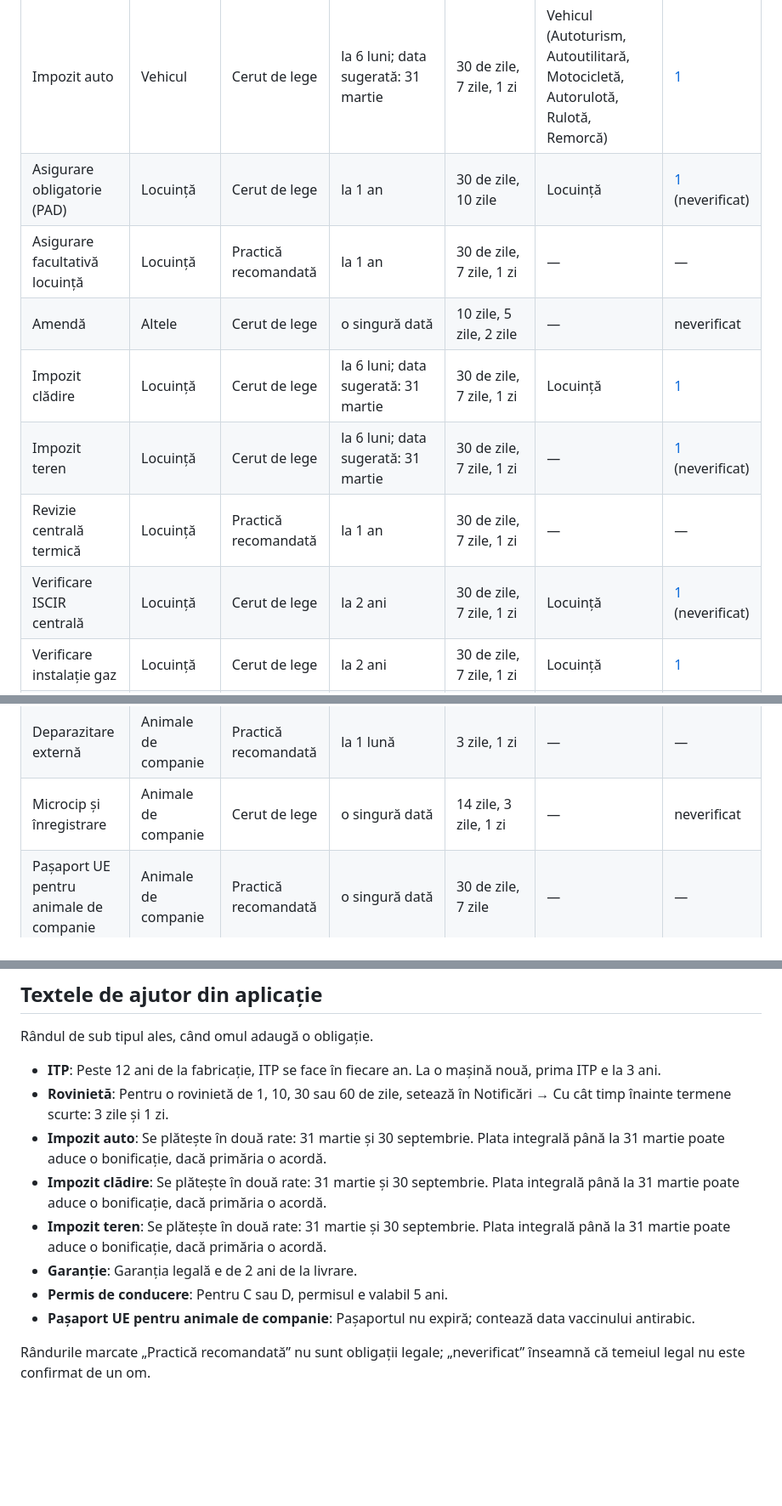
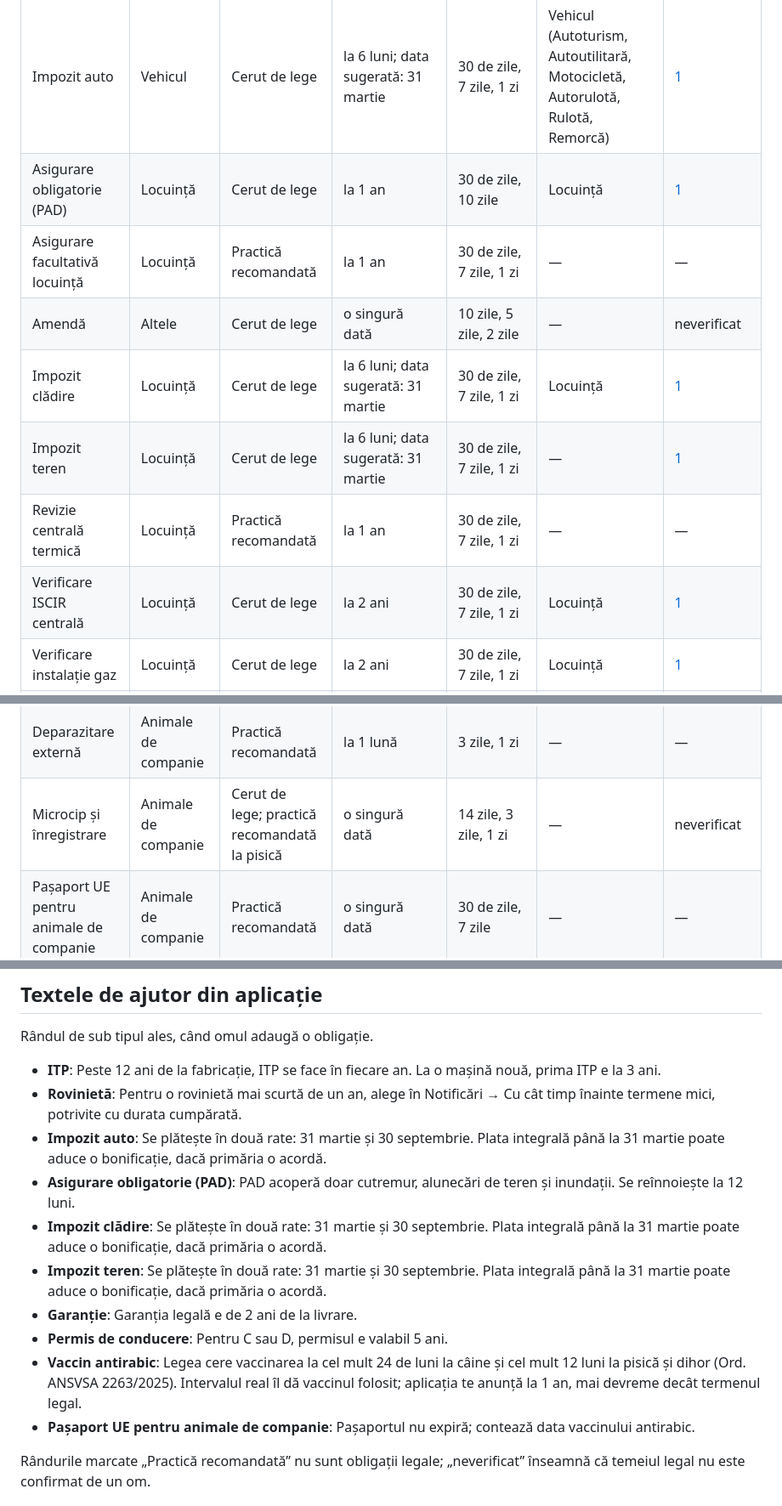
Before and after one commit to CretC/ciclio-site, a Markdown page: catalog.md, 3 parts joined by grey strips. Shown at 85% size. Rendered like a GitHub page; blank space fills up the shorter version.

Commit message:
P17b catalog review fixes: rabies, equine passport, microchip basis per variant, vignette and PAD help, confirmed sources
Co-Authored-By: Claude Sonnet 5.5 <noreply@anthropic.com>

```diff
--- a/catalog.md
+++ b/catalog.md
@@ -11,13 +11,13 @@ Generat din catalog; nu edita de mână. Informații orientative, nu consultanț
 | Revizie auto | Vehicul | Practică recomandată | la 1 an | 30 de zile, 7 zile, 1 zi | — | — |
 | Rovinietă | Vehicul | Cerut de lege | la 1 an | 30 de zile, 7 zile, 1 zi | Vehicul (Autoturism, Autoutilitară, Autorulotă) | neverificat |
 | Impozit auto | Vehicul | Cerut de lege | la 6 luni; data sugerată: 31 martie | 30 de zile, 7 zile, 1 zi | Vehicul (Autoturism, Autoutilitară, Motocicletă, Autorulotă, Rulotă, Remorcă) | [1](https://legislatie.just.ro/Public/DetaliiDocument/171282) |
-| Asigurare obligatorie (PAD) | Locuință | Cerut de lege | la 1 an | 30 de zile, 10 zile | Locuință | [1](https://legislatie.just.ro/Public/DetaliiDocument/99019) (neverificat) |
+| Asigurare obligatorie (PAD) | Locuință | Cerut de lege | la 1 an | 30 de zile, 10 zile | Locuință | [1](https://legislatie.just.ro/Public/DetaliiDocument/99019) |
 | Asigurare facultativă locuință | Locuință | Practică recomandată | la 1 an | 30 de zile, 7 zile, 1 zi | — | — |
 | Amendă | Altele | Cerut de lege | o singură dată | 10 zile, 5 zile, 2 zile | — | neverificat |
 | Impozit clădire | Locuință | Cerut de lege | la 6 luni; data sugerată: 31 martie | 30 de zile, 7 zile, 1 zi | Locuință | [1](https://legislatie.just.ro/Public/DetaliiDocument/171282) |
-| Impozit teren | Locuință | Cerut de lege | la 6 luni; data sugerată: 31 martie | 30 de zile, 7 zile, 1 zi | — | [1](https://legislatie.just.ro/Public/DetaliiDocument/171282) (neverificat) |
+| Impozit teren | Locuință | Cerut de lege | la 6 luni; data sugerată: 31 martie | 30 de zile, 7 zile, 1 zi | — | [1](https://legislatie.just.ro/Public/DetaliiDocument/171282) |
 | Revizie centrală termică | Locuință | Practică recomandată | la 1 an | 30 de zile, 7 zile, 1 zi | — | — |
-| Verificare ISCIR centrală | Locuință | Cerut de lege | la 2 ani | 30 de zile, 7 zile, 1 zi | Locuință | [1](https://iscir.ro/wp-content/uploads/2011/03/A1C2C112010.pdf) (neverificat) |
+| Verificare ISCIR centrală | Locuință | Cerut de lege | la 2 ani | 30 de zile, 7 zile, 1 zi | Locuință | [1](https://iscir.ro/wp-content/uploads/2011/03/A1C2C112010.pdf) |
 | Verificare instalație gaz | Locuință | Cerut de lege | la 2 ani | 30 de zile, 7 zile, 1 zi | Locuință | [1](https://www.ppcenergy.ro/wp-content/uploads/ord-96-2023.pdf) |
 | Revizie instalație gaz | Locuință | Cerut de lege | la 10 ani | 3 luni, 1 lună, 7 zile | — | [1](https://www.ppcenergy.ro/wp-content/uploads/ord-96-2023.pdf) [2](https://legislatie.just.ro/Public/DetaliiDocumentAfis/275997) |
 | Garanție | Altele | Practică recomandată | o singură dată | 30 de zile, 7 zile | — | — |
@@ -28,5 +28,5 @@ Generat din catalog; nu edita de mână. Informații orientative, nu consultanț
 | Vaccin polivalent | Animale de companie | Practică recomandată | la 1 an | 14 zile, 3 zile, 1 zi | Animal de companie (Câine, Pisică) | — |
 | Deparazitare internă | Animale de companie | Practică recomandată | la 3 luni | 3 zile, 1 zi | Animal de companie (Câine, Pisică, Dihor, Iepure, Cal / ponei, Alt animal) | — |
 | Deparazitare externă | Animale de companie | Practică recomandată | la 1 lună | 3 zile, 1 zi | — | — |
-| Microcip și înregistrare | Animale de companie | Cerut de lege | o singură dată | 14 zile, 3 zile, 1 zi | — | neverificat |
+| Microcip și înregistrare | Animale de companie | Cerut de lege; practică recomandată la pisică | o singură dată | 14 zile, 3 zile, 1 zi | — | neverificat |
 | Pașaport UE pentru animale de companie | Animale de companie | Practică recomandată | o singură dată | 30 de zile, 7 zile | — | — |
@@ -41,12 +41,14 @@ Generat din catalog; nu edita de mână. Informații orientative, nu consultanț
 Rândul de sub tipul ales, când omul adaugă o obligație.
 
 - **ITP**: Peste 12 ani de la fabricație, ITP se face în fiecare an. La o mașină nouă, prima ITP e la 3 ani.
-- **Rovinietă**: Pentru o rovinietă de 1, 10, 30 sau 60 de zile, setează în Notificări → Cu cât timp înainte termene scurte: 3 zile și 1 zi.
+- **Rovinietă**: Pentru o rovinietă mai scurtă de un an, alege în Notificări → Cu cât timp înainte termene mici, potrivite cu durata cumpărată.
 - **Impozit auto**: Se plătește în două rate: 31 martie și 30 septembrie. Plata integrală până la 31 martie poate aduce o bonificație, dacă primăria o acordă.
+- **Asigurare obligatorie (PAD)**: PAD acoperă doar cutremur, alunecări de teren și inundații. Se reînnoiește la 12 luni.
 - **Impozit clădire**: Se plătește în două rate: 31 martie și 30 septembrie. Plata integrală până la 31 martie poate aduce o bonificație, dacă primăria o acordă.
 - **Impozit teren**: Se plătește în două rate: 31 martie și 30 septembrie. Plata integrală până la 31 martie poate aduce o bonificație, dacă primăria o acordă.
 - **Garanție**: Garanția legală e de 2 ani de la livrare.
 - **Permis de conducere**: Pentru C sau D, permisul e valabil 5 ani.
+- **Vaccin antirabic**: Legea cere vaccinarea la cel mult 24 de luni la câine și cel mult 12 luni la pisică și dihor (Ord. ANSVSA 2263/2025). Intervalul real îl dă vaccinul folosit; aplicația te anunță la 1 an, mai devreme decât termenul legal.
 - **Pașaport UE pentru animale de companie**: Pașaportul nu expiră; contează data vaccinului antirabic.
 
 Rândurile marcate „Practică recomandată” nu sunt obligații legale; „neverificat” înseamnă că temeiul legal nu este confirmat de un om.
```
Also changed, not shown: other parts of catalog.md (+2 -2 lines).
